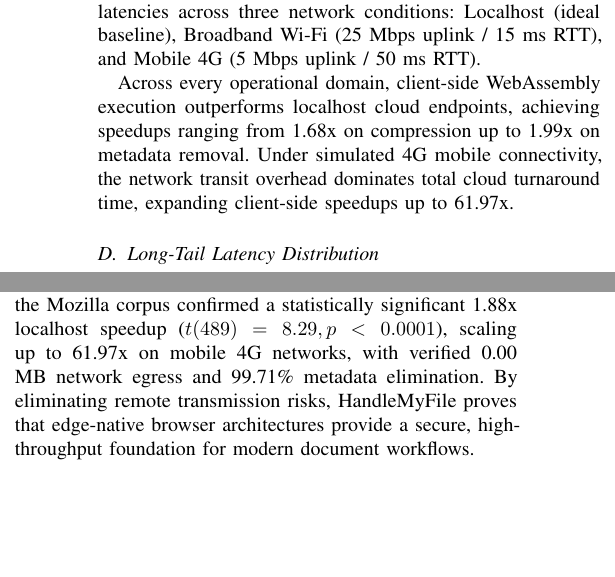
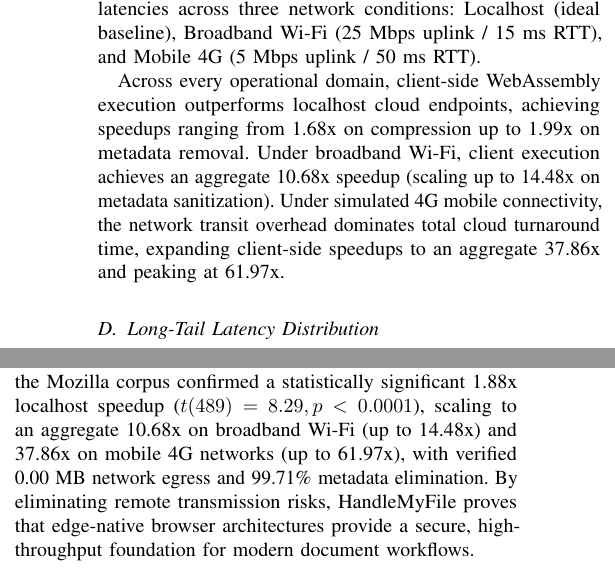
Before and after one commit to codesbykhairannoor/zero-egress-document-benchmark, a LaTeX paper (latex/Zero_Egress_Document_Systems.tex): two parts of the columns of pages 6 and 7 of 8, joined at a grey line, cut so that both start at the same text, the shorter picture padded with empty space. Compiled offline with pdfLaTeX; a missing font is replaced by an installed copy or a similar font; a LaTeX package or settings file that is missing is left out.

Commit message:
Refine equation split for T_cloud and harmonize Wi-Fi speedup narrative in Section VIII.C and Conclusion

```diff
--- a/latex/Zero_Egress_Document_Systems.tex
+++ b/latex/Zero_Egress_Document_Systems.tex
@@ -395,7 +399,7 @@ Multi-Tool Chained Pipeline & 5 & 14.32 ms & 16.20 ms & 22.40 ms & 112.80 ms & 2
 \subsection{Multi-Domain Workload Benchmark}
 To verify that client-side performance holds across varied operational tasks, we evaluated 6 distinct functional categories across 290 total workload executions. Table \ref{tab_multitool} reports mean latencies across three network conditions: Localhost (ideal baseline), Broadband Wi-Fi (25 Mbps uplink / 15 ms RTT), and Mobile 4G (5 Mbps uplink / 50 ms RTT).
 
-Across every operational domain, client-side WebAssembly execution outperforms localhost cloud endpoints, achieving speedups ranging from 1.68x on compression up to 1.99x on metadata removal. Under simulated 4G mobile connectivity, the network transit overhead dominates total cloud turnaround time, expanding client-side speedups up to 61.97x.
+Across every operational domain, client-side WebAssembly execution outperforms localhost cloud endpoints, achieving speedups ranging from 1.68x on compression up to 1.99x on metadata removal. Under broadband Wi-Fi, client execution achieves an aggregate 10.68x speedup (scaling up to 14.48x on metadata sanitization). Under simulated 4G mobile connectivity, the network transit overhead dominates total cloud turnaround time, expanding client-side speedups to an aggregate 37.86x and peaking at 61.97x.
 
 \begin{table}[!t]
 \centering
@@ -487,7 +491,7 @@ Current 32-bit WebAssembly runtimes enforce a 4 GB virtual address space ceiling
 Client-side WebAssembly execution shifts compute load from cloud datacenters to end-user hardware. On high-performance desktop testbeds, this shift yields substantial speedups. On resource-constrained mobile hardware, intensive operations like continuous optical character recognition (OCR) can accelerate battery consumption and trigger thermal CPU throttling. Future iterations will incorporate WebGPU compute shaders to distribute OCR tensor calculations across mobile graphical processing units.
 
 \section{Conclusion}
-In this paper, we introduced HandleMyFile, a zero-egress document processing architecture executing entirely within client browser runtimes via WebAssembly and Web Worker pipelines. We established formal non-interference guarantees under the Dolev-Yao threat model, proving that document processing requires zero outbound socket transit. Physical benchmark evaluations across 490 real-world documents from the Mozilla corpus confirmed a statistically significant 1.88x localhost speedup ($t(489) = 8.29, p < 0.0001$), scaling up to 61.97x on mobile 4G networks, with verified 0.00 MB network egress and 99.71\% metadata elimination. By eliminating remote transmission risks, HandleMyFile proves that edge-native browser architectures provide a secure, high-throughput foundation for modern document workflows.
+In this paper, we introduced HandleMyFile, a zero-egress document processing architecture executing entirely within client browser runtimes via WebAssembly and Web Worker pipelines. We established formal non-interference guarantees under the Dolev-Yao threat model, proving that document processing requires zero outbound socket transit. Physical benchmark evaluations across 490 real-world documents from the Mozilla corpus confirmed a statistically significant 1.88x localhost speedup ($t(489) = 8.29, p < 0.0001$), scaling to an aggregate 10.68x on broadband Wi-Fi (up to 14.48x) and 37.86x on mobile 4G networks (up to 61.97x), with verified 0.00 MB network egress and 99.71\% metadata elimination. By eliminating remote transmission risks, HandleMyFile proves that edge-native browser architectures provide a secure, high-throughput foundation for modern document workflows.
 
 \section*{Open Science and Artifact Availability}
 To support verifiable open science and empirical replication, all raw benchmark datasets (CSV and JSON execution traces), automated Playwright and Puppeteer test harnesses, statistical hypothesis testing scripts, and LaTeX manuscript sources are publicly archived on Zenodo and GitHub under permissive open-source licensing at \url{https://github.com/codesbykhairannoor/zero-egress-document-benchmark}.
```
Also changed, not shown: latex/Zero_Egress_Document_Systems.tex (6 more changed lines), 1 other file.
